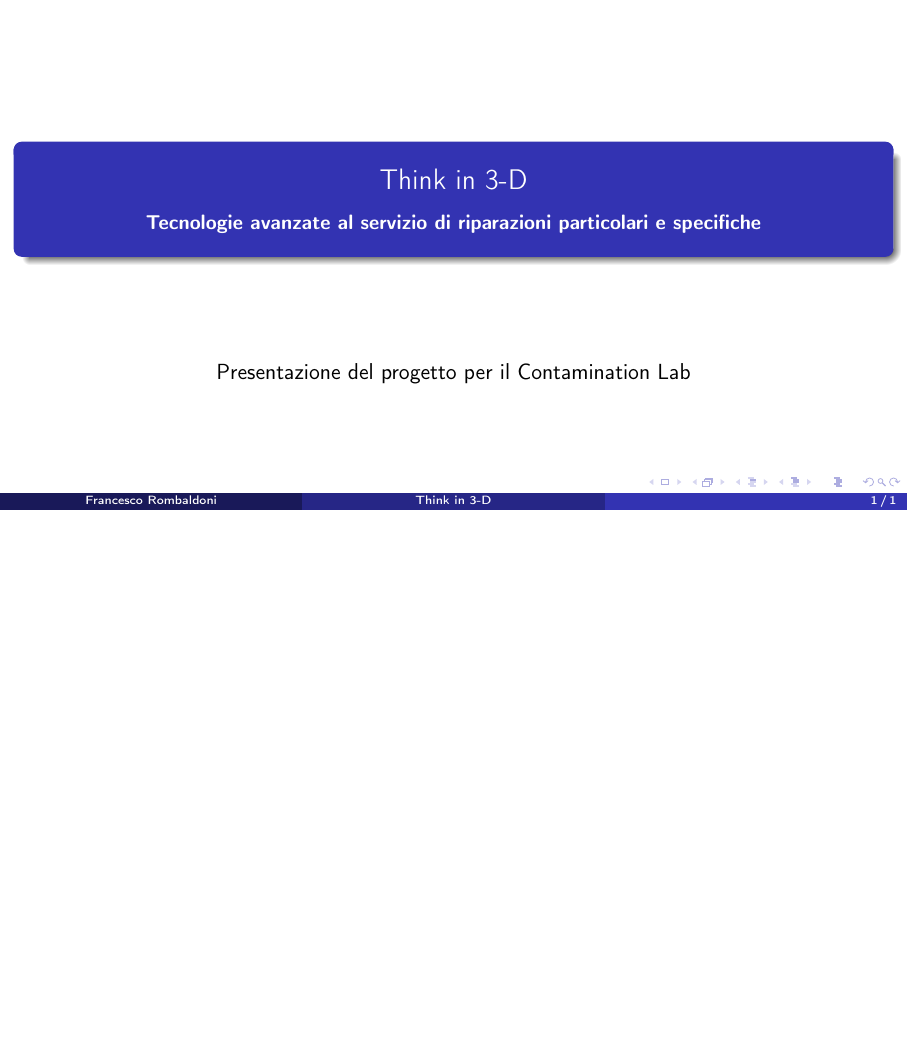
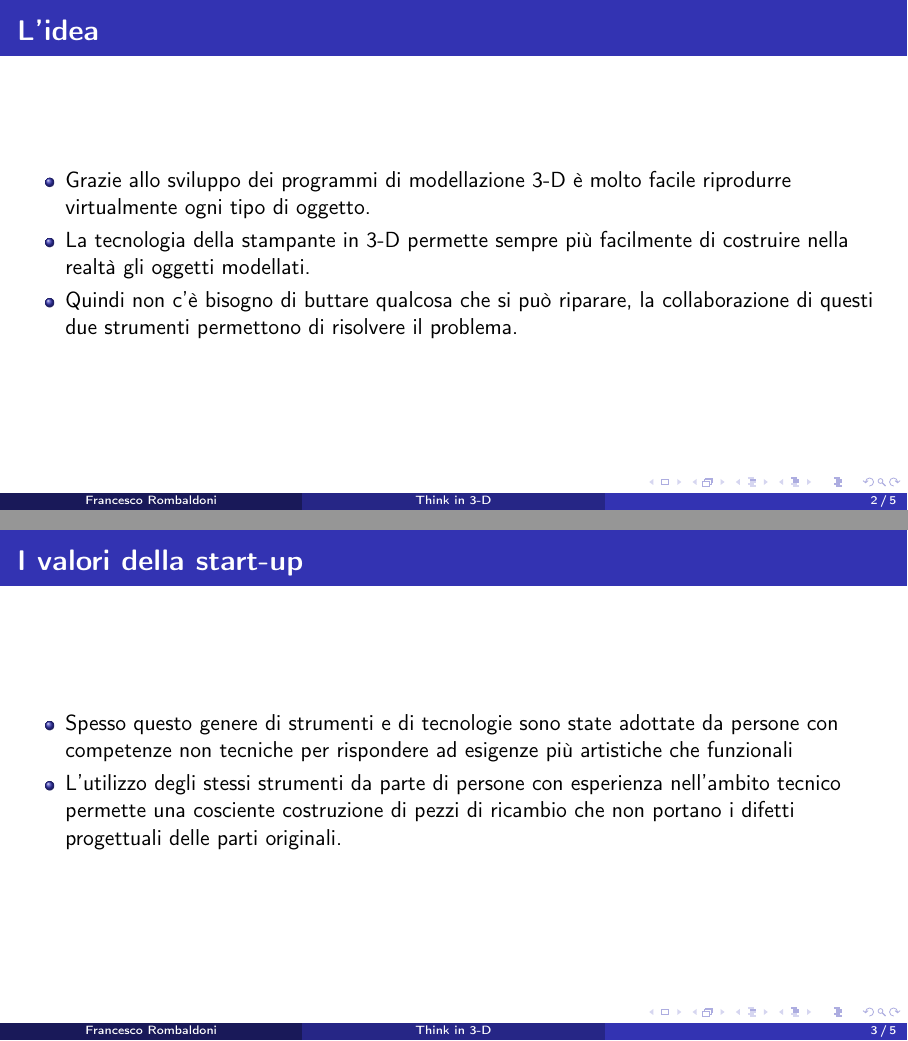
Before and after one commit to R0mb0/Presentazione_Contamination_Lab_Urbino_2024, LaTeX slides (Presentazione/Presentazione.tex): the whole page before the commit and pages 2 and 3 of 5 after it, the two joined at a grey line, the shorter picture padded with empty space. Compiled offline with pdfLaTeX.

Commit message:
Creata struttura

```diff
--- a/Presentazione/Presentazione.tex
+++ b/Presentazione/Presentazione.tex
@@ -29,6 +29,9 @@
 % Redefines caption setup in way to remove "Figure:"
 \usepackage{caption}
 \captionsetup[figure]{labelformat=empty}
+
+% To set element positions
+\usepackage{ragged2e}
 
 % License
 \usepackage[
@@ -100,7 +103,7 @@ version={4.0},
 \makeatother
 
 %------------------- Header --------------------
-\title[Think in 3-D]{Think in 3-D \\ \vspace*{3mm} \small \textbf{Tecnologie avanzate al servizio di riparazioni particolari e specifiche}}
+\title[Think in 3-D]{\textbf{Think in 3-D} \\ \vspace*{3mm} \small \textbf{Tecnologie avanzate al servizio di riparazioni particolari e specifiche}}
 \author[Francesco Rombaldoni]{}
 \date{}
 
@@ -110,4 +113,3 @@ version={4.0},
 		\maketitle
 		\vspace*{-20mm}
 		\begin{center}
-			Presentazione del progetto per il Contamination Lab
@@ -114,0 +144,16 @@ version={4.0},
+	\begin{frame}{\textbf{L'idea}}
+		\begin{itemize}
+			\item Grazie allo sviluppo dei programmi di modellazione 3-D è molto facile riprodurre virtualmente ogni tipo di oggetto.
+			\item La tecnologia della stampante in 3-D permette sempre più facilmente di costruire nella realtà gli oggetti modellati.
+			\item Quindi non c'è bisogno di buttare qualcosa che si può riparare, la collaborazione di questi due strumenti permettono di risolvere il problema.
+		\end{itemize}
+	\end{frame}
+
+	\begin{frame}{\textbf{I valori della start-up}}
+		\begin{itemize}
+			\item Spesso questo genere di strumenti e di tecnologie sono state adottate da persone con competenze non tecniche per rispondere ad esigenze più artistiche che funzionali
+			\item L'utilizzo degli stessi strumenti da parte di persone con esperienza nell'ambito tecnico permette una cosciente costruzione di pezzi di ricambio che non portano i difetti progettuali delle parti originali.
+		\end{itemize}
+	\end{frame}
+
+	\begin{frame}{\textbf{I valori della start-up}}
```
Also changed, not shown: Presentazione/Immagini/Logo_bianco.png (added), Presentazione/Immagini/README.md (added), Presentazione/Presentazione.tex (37 more changed lines).
